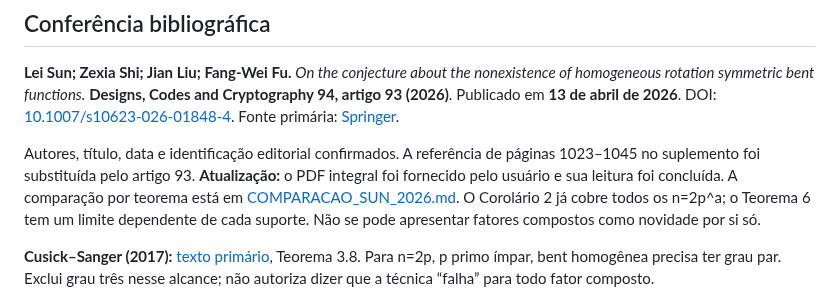
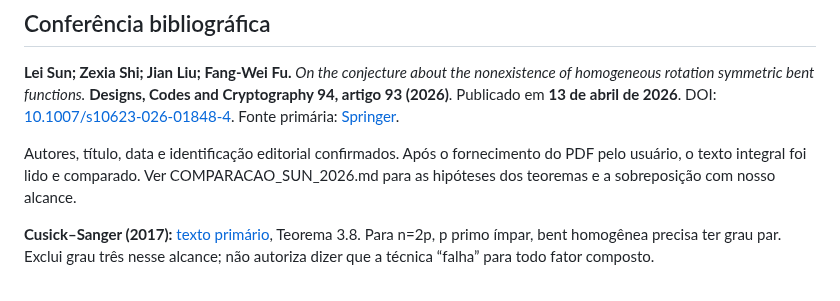
Before and after one commit to contatofilipevono-rgb/hrsbf-bent-verification, a Markdown page: REVISAO_CRITICA.md, the part around the change. GitHub-like rendering.

```diff
--- a/REVISAO_CRITICA.md
+++ b/REVISAO_CRITICA.md
@@ -27,7 +27,7 @@ Publicado em **13 de abril de 2026**.
 DOI: [10.1007/s10623-026-01848-4](https://doi.org/10.1007/s10623-026-01848-4).
 Fonte primária: [Springer](https://link.springer.com/article/10.1007/s10623-026-01848-4).
 
-Autores, título, data e identificação editorial confirmados. A referência de páginas 1023–1045 no suplemento foi substituída pelo artigo 93. **Atualização:** o PDF integral foi fornecido pelo usuário e sua leitura foi concluída. A comparação por teorema está em [COMPARACAO_SUN_2026.md](COMPARACAO_SUN_2026.md). O Corolário 2 já cobre todos os n=2p^a; o Teorema 6 tem um limite dependente de cada suporte. Não se pode apresentar fatores compostos como novidade por si só.
+Autores, título, data e identificação editorial confirmados. Após o fornecimento do PDF pelo usuário, o texto integral foi lido e comparado. Ver COMPARACAO_SUN_2026.md para as hipóteses dos teoremas e a sobreposição com nosso alcance.
 
 **Cusick–Sanger (2017):** [texto primário](https://arxiv.org/pdf/1708.09313), Teorema 3.8. Para n=2p, p primo ímpar, bent homogênea precisa ter grau par. Exclui grau três nesse alcance; não autoriza dizer que a técnica “falha” para todo fator composto.
 
```
